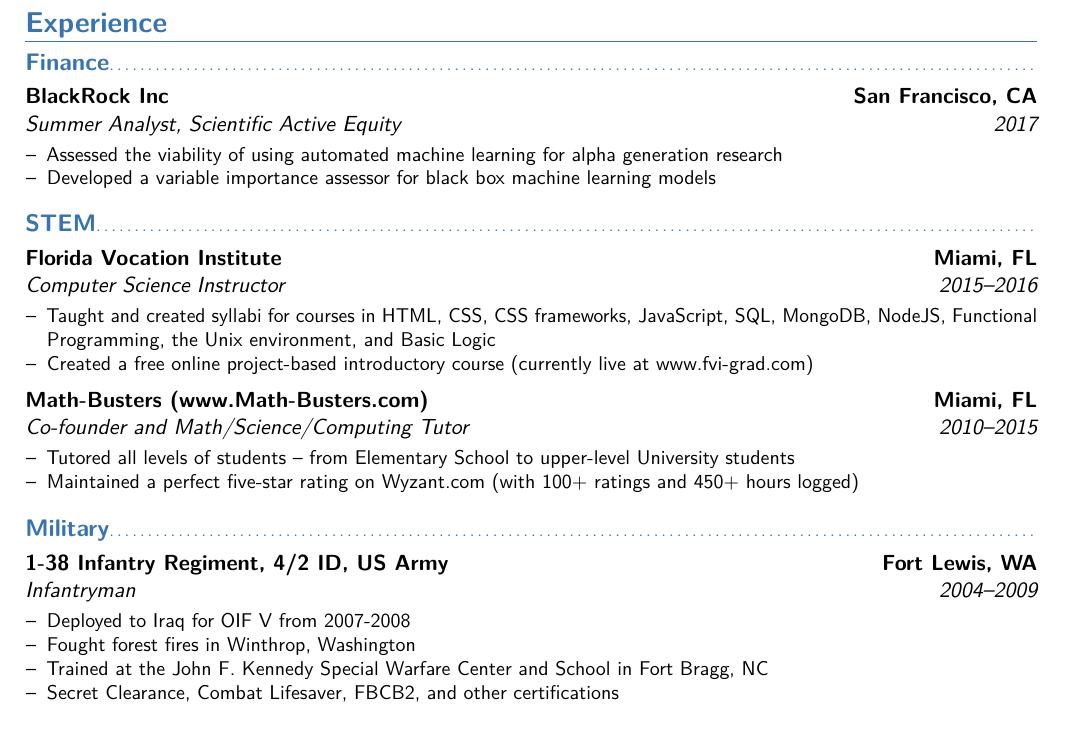
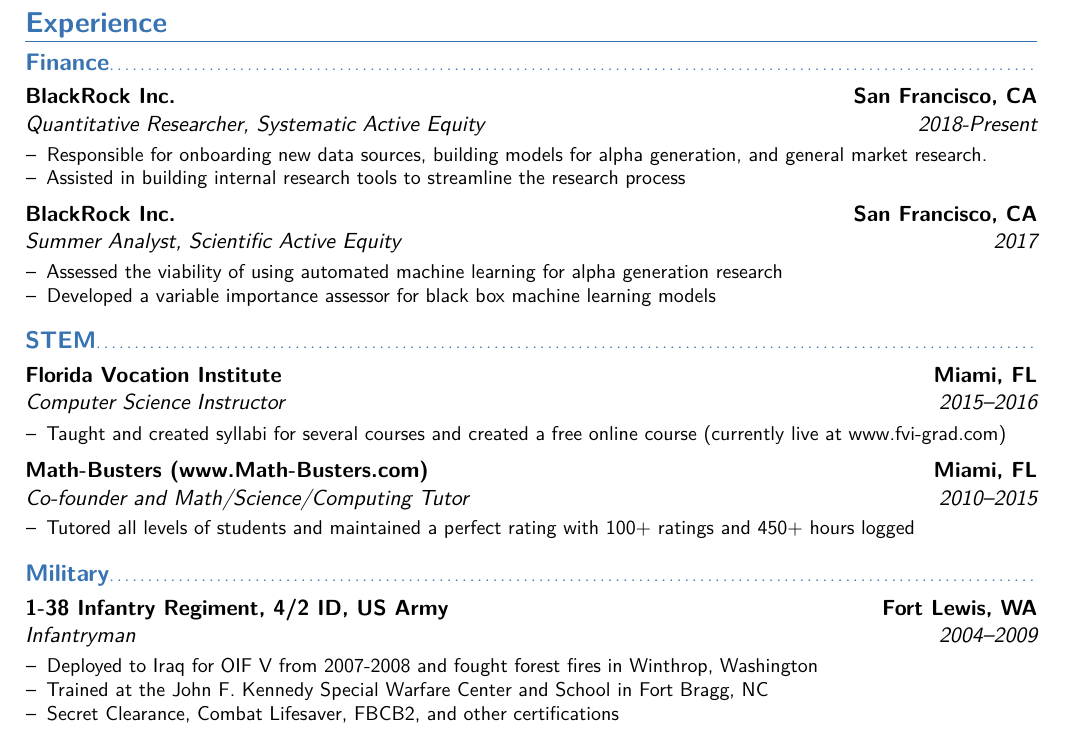
Before and after one commit to amniskin/resume, a LaTeX CV (Niskin_Resume.tex): part of the page, cut so that both start at the same text. Compiled offline with pdfLaTeX.

Commit message:
added BR position to resume

```diff
--- a/Niskin_Resume.tex
+++ b/Niskin_Resume.tex
@@ -232,7 +232,12 @@
 \section{Experience}
 %%% {{{ Finance
 \subsection{Finance}
-\cventry{2017}{Summer Analyst}{\textsc{BlackRock Inc}}{San Francisco, CA}{Scientific Active Equity}{
+\cventry{2018-Present}{Quantitative Researcher}{\textsc{BlackRock Inc.}}{San Francisco, CA}{Systematic Active Equity}{
+	\begin{itemize}
+		\item Responsible for onboarding new data sources, building models for alpha generation, and general market research.
+		\item Assisted in building internal research tools to streamline the research process
+	\end{itemize}}
+\cventry{2017}{Summer Analyst}{\textsc{BlackRock Inc.}}{San Francisco, CA}{Scientific Active Equity}{
 	\begin{itemize}
 		\item Assessed the viability of using automated machine learning for alpha generation research
 		\item Developed a variable importance assessor for black box machine learning models
@@ -243,13 +248,11 @@
 \subsection{STEM}
 \cventry{2015--2016}{Computer Science Instructor}{\textsc{Florida Vocation Institute}}{Miami, FL}{}{
 	\begin{itemize}
-		\item Taught and created syllabi for courses in HTML, CSS, CSS frameworks, JavaScript, SQL, MongoDB, NodeJS, Functional Programming, the Unix environment, and Basic Logic
-		\item Created a free online project-based introductory course (currently live at www.fvi-grad.com)
+		\item Taught and created syllabi for several courses and created a free online course (currently live at www.fvi-grad.com)
 	\end{itemize}}
 \cventry{2010--2015}{Co-founder and Math/Science/Computing Tutor}{Math-Busters (www.Math-Busters.com)}{Miami, FL}{}{
 	\begin{itemize}
-		\item Tutored all levels of students -- from Elementary School to upper-level University students
-		\item Maintained a perfect five-star rating on Wyzant.com (with 100+ ratings and 450+ hours logged)
+		\item Tutored all levels of students and maintained a perfect rating with 100+ ratings and 450+ hours logged
 	\end{itemize}}
 %%%}}}
 
@@ -273,8 +276,7 @@
 
 \cventry{2004--2009}{Infantryman}{1-38 Infantry Regiment, 4/2 ID, US Army}{Fort Lewis, WA}{}{
 	\begin{itemize} %\itemsep -2pt  % reduce space between items
-		\item Deployed to Iraq for OIF V from 2007-2008
-		\item Fought forest fires in Winthrop, Washington
+		\item Deployed to Iraq for OIF V from 2007-2008 and fought forest fires in Winthrop, Washington
 		\item Trained at the John F. Kennedy Special Warfare Center and School in Fort Bragg, NC
 		\item Secret Clearance, Combat Lifesaver, FBCB2, and other certifications
 	\end{itemize}}
```
Also changed, not shown: Niskin_Resume.pdf.
